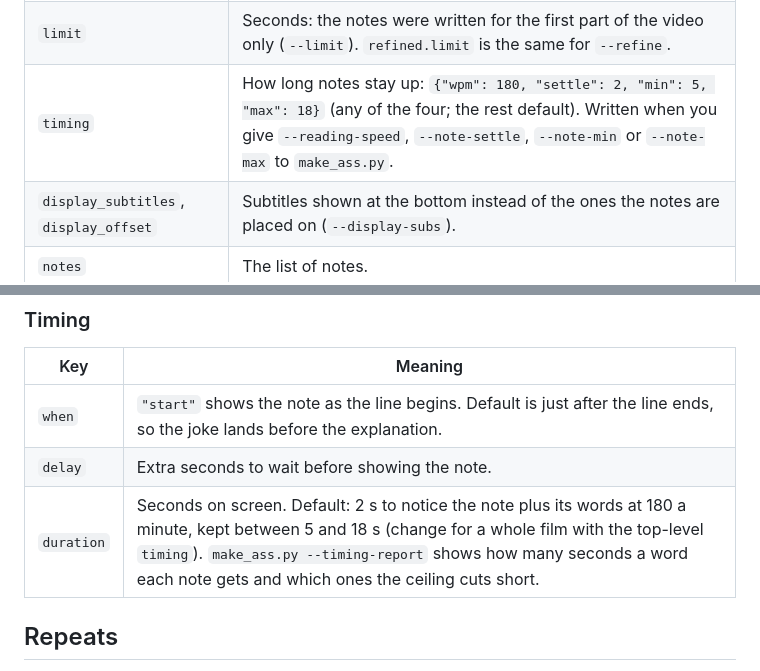
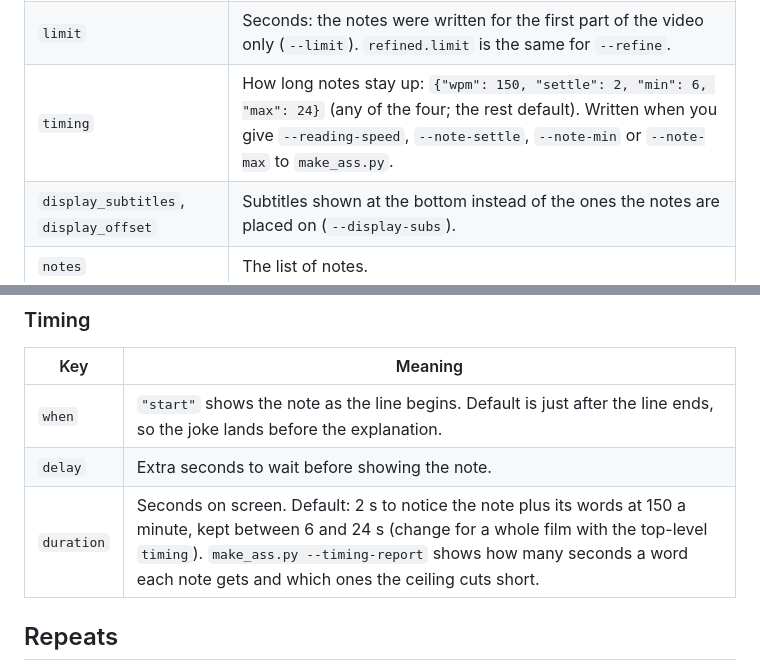
Before and after one commit to alt229/context-notes, a Markdown page: docs/notes-format.md, 2 parts joined by grey strips. Drawn GitHub-style.

Commit message:
small changes in deafaults for context-notes

```diff
--- a/docs/notes-format.md
+++ b/docs/notes-format.md
@@ -19,7 +19,7 @@ A notes file is plain JSON. `make_ass.py` merges it with an SRT to produce the `
 | `film_language` | Two-letter code of the language spoken (`fr`, `de`, `es`...), when it isn't English. Written by `--generate --film-language`; `--refine` reuses it. |
 | `original_subtitles` | File name of the original-language subtitles used with `--original-subs`; `--refine` reuses the file if it's beside the subtitles. |
 | `limit` | Seconds: the notes were written for the first part of the video only (`--limit`). `refined.limit` is the same for `--refine`. |
-| `timing` | How long notes stay up: `{"wpm": 180, "settle": 2, "min": 5, "max": 18}` (any of the four; the rest default). Written when you give `--reading-speed`, `--note-settle`, `--note-min` or `--note-max` to `make_ass.py`. |
+| `timing` | How long notes stay up: `{"wpm": 150, "settle": 2, "min": 6, "max": 24}` (any of the four; the rest default). Written when you give `--reading-speed`, `--note-settle`, `--note-min` or `--note-max` to `make_ass.py`. |
 | `display_subtitles`, `display_offset` | Subtitles shown at the bottom instead of the ones the notes are placed on (`--display-subs`). |
 | `notes` | The list of notes. |
 
@@ -58,7 +58,7 @@ Notes are placed in order, and `match` searches forward from the previous match,
 |---|---|
 | `when` | `"start"` shows the note as the line begins. Default is just after the line ends, so the joke lands before the explanation. |
 | `delay` | Extra seconds to wait before showing the note. |
-| `duration` | Seconds on screen. Default: 2 s to notice the note plus its words at 180 a minute, kept between 5 and 18 s (change for a whole film with the top-level `timing`). `make_ass.py --timing-report` shows how many seconds a word each note gets and which ones the ceiling cuts short. |
+| `duration` | Seconds on screen. Default: 2 s to notice the note plus its words at 150 a minute, kept between 6 and 24 s (change for a whole film with the top-level `timing`). `make_ass.py --timing-report` shows how many seconds a word each note gets and which ones the ceiling cuts short. |
 
 ## Repeats
 
```
